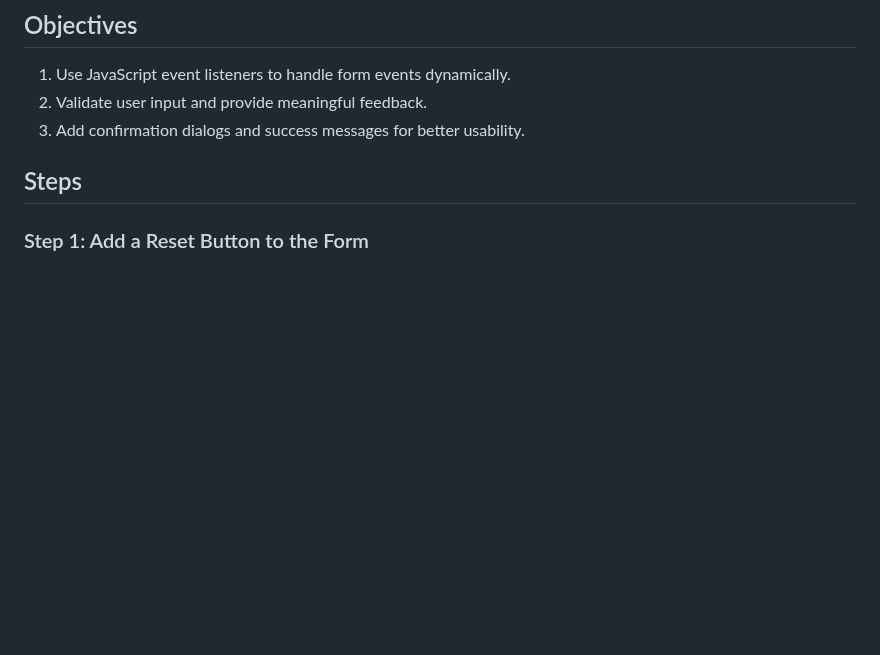
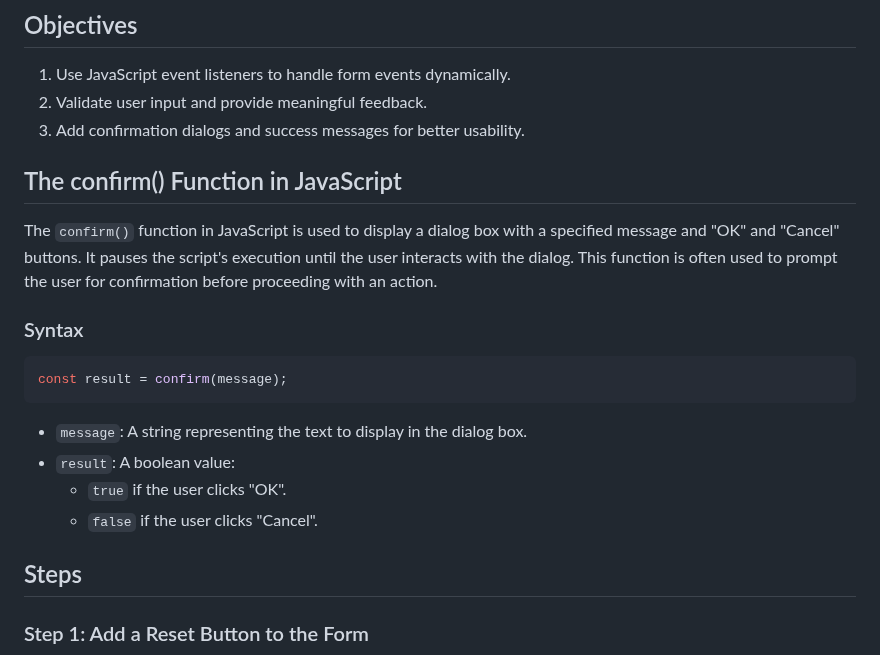
Before and after one commit to Teckas-Technologies/jobreadydevs-30days-challenge, a Markdown page: Readme.md, the part around the change. Rendered like a GitHub page; blank space fills up the shorter version.

Commit message:
Initialized Day-8

````diff
--- a/Readme.md
+++ b/Readme.md
@@ -15,6 +15,20 @@ Why it matters: Interactive forms are essential in every web application. Learni
 1. Use JavaScript event listeners to handle form events dynamically.
 2. Validate user input and provide meaningful feedback.
 3. Add confirmation dialogs and success messages for better usability.
+
+## The confirm() Function in JavaScript
+The `confirm()` function in JavaScript is used to display a dialog box with a specified message and "OK" and "Cancel" buttons. It pauses the script's execution until the user interacts with the dialog. This function is often used to prompt the user for confirmation before proceeding with an action.
+
+### Syntax
+```javascript
+const result = confirm(message);
+```
+
+- `message`: A string representing the text to display in the dialog box.
+- `result`: A boolean value:
+    - `true` if the user clicks "OK".
+    - `false` if the user clicks "Cancel".
+
 
 ## Steps
 ### Step 1: Add a Reset Button to the Form
````
